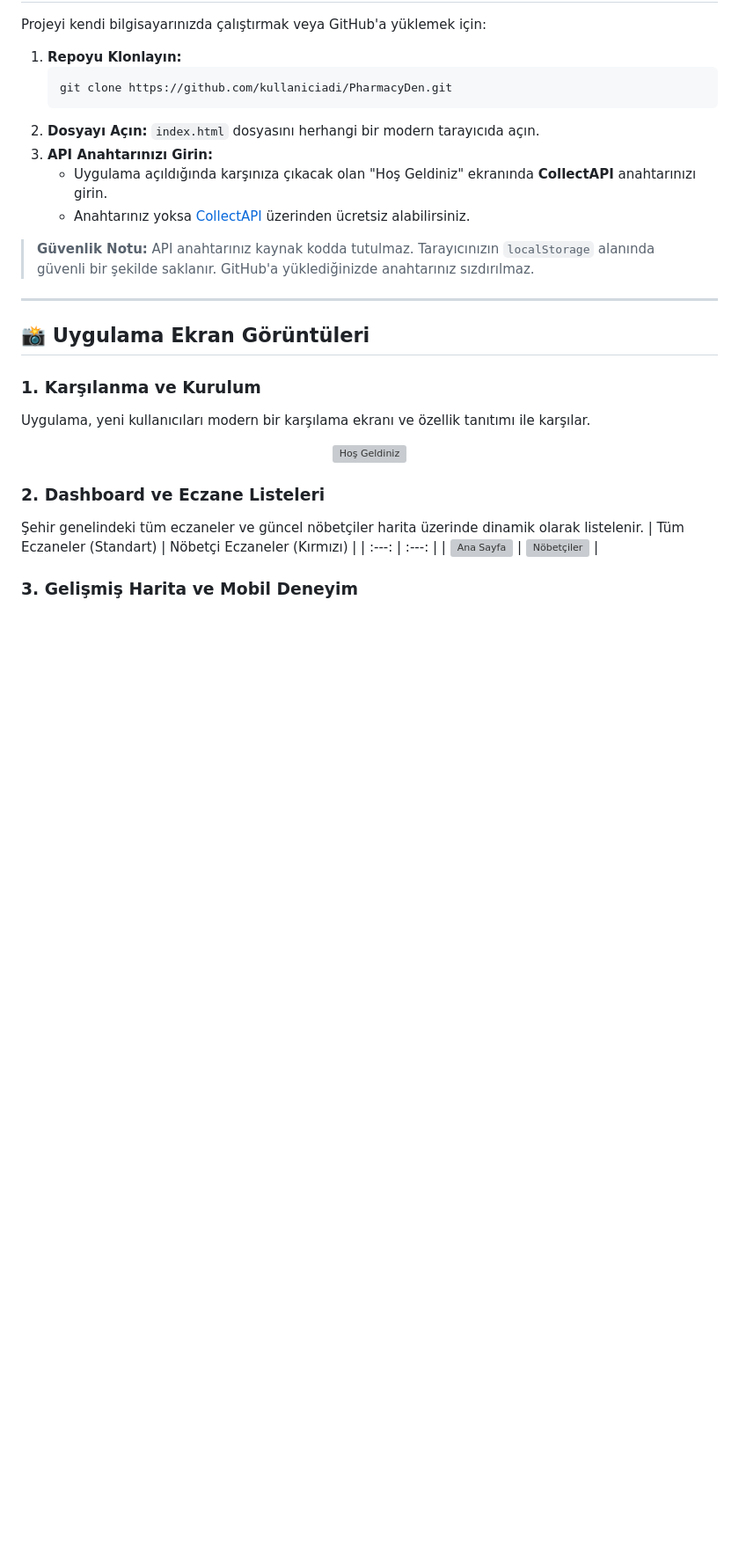
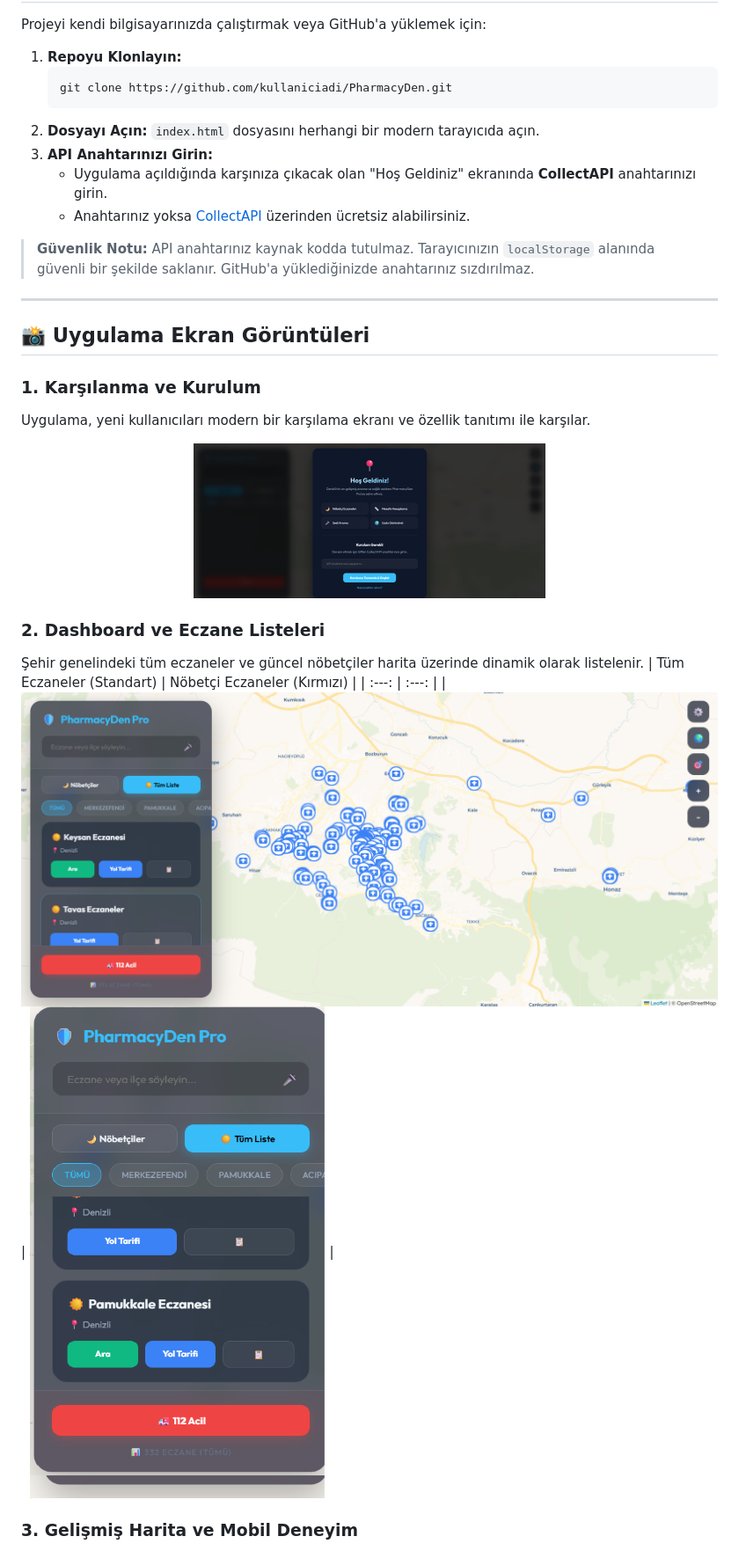
Before and after one commit to Quadraxx/PharmacyDen-Pro, a Markdown page: README.md, the part around one of its changes. Shown at 88% size. Rendered like a GitHub page; blank space fills up the shorter version; grey boxes are pictures that could not be loaded.

```diff
--- a/README.md
+++ b/README.md
@@ -54,14 +54,14 @@ Projeyi kendi bilgisayarınızda çalıştırmak veya GitHub'a yüklemek için:
 ### 1. Karşılanma ve Kurulum
 Uygulama, yeni kullanıcıları modern bir karşılama ekranı ve özellik tanıtımı ile karşılar.
 <p align="center">
-  <img src="screenshots/onboarding.png" width="400" alt="Hoş Geldiniz">
+  <img src="PharmacyDen/screenshots/onboarding.png" width="400" alt="Hoş Geldiniz">
 </p>
 
 ### 2. Dashboard ve Eczane Listeleri
 Şehir genelindeki tüm eczaneler ve güncel nöbetçiler harita üzerinde dinamik olarak listelenir.
 | Tüm Eczaneler (Standart) | Nöbetçi Eczaneler (Kırmızı) |
 | :---: | :---: |
-| ![Ana Sayfa](screenshots/ana_sayfa.png) | ![Nöbetçiler](screenshots/nobetci_listesi.png) |
+| ![Ana Sayfa](PharmacyDen/screenshots/ana_sayfa.png) | ![Nöbetçiler](PharmacyDen/screenshots/nobetci_listesi.png) |
 
 ### 3. Gelişmiş Harita ve Mobil Deneyim
 Uydu görünümü ile detaylı inceleme yapabilir veya mobil cihazlardan kolayca erişebilirsiniz.
```
Also changed, not shown: other parts of README.md (+3 -3 lines).
